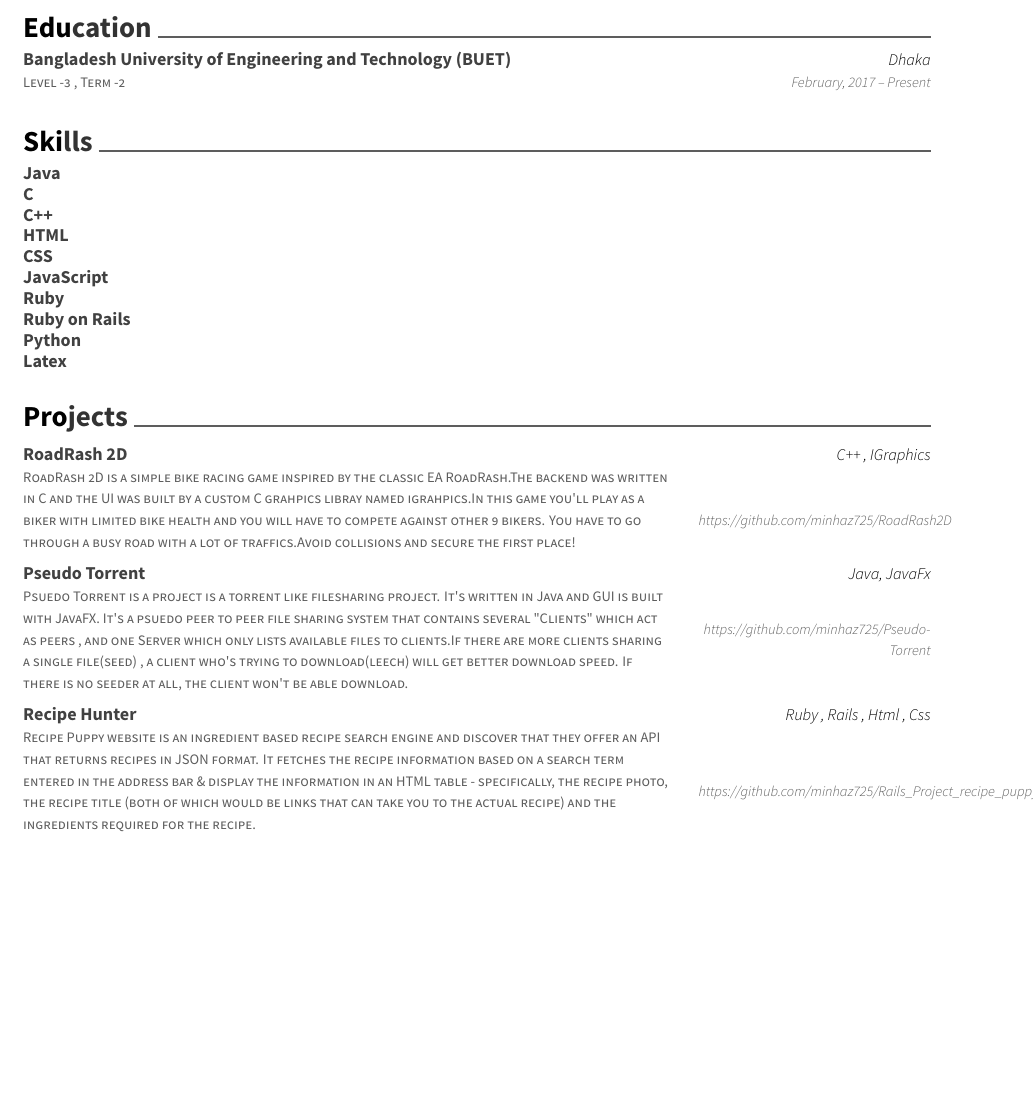
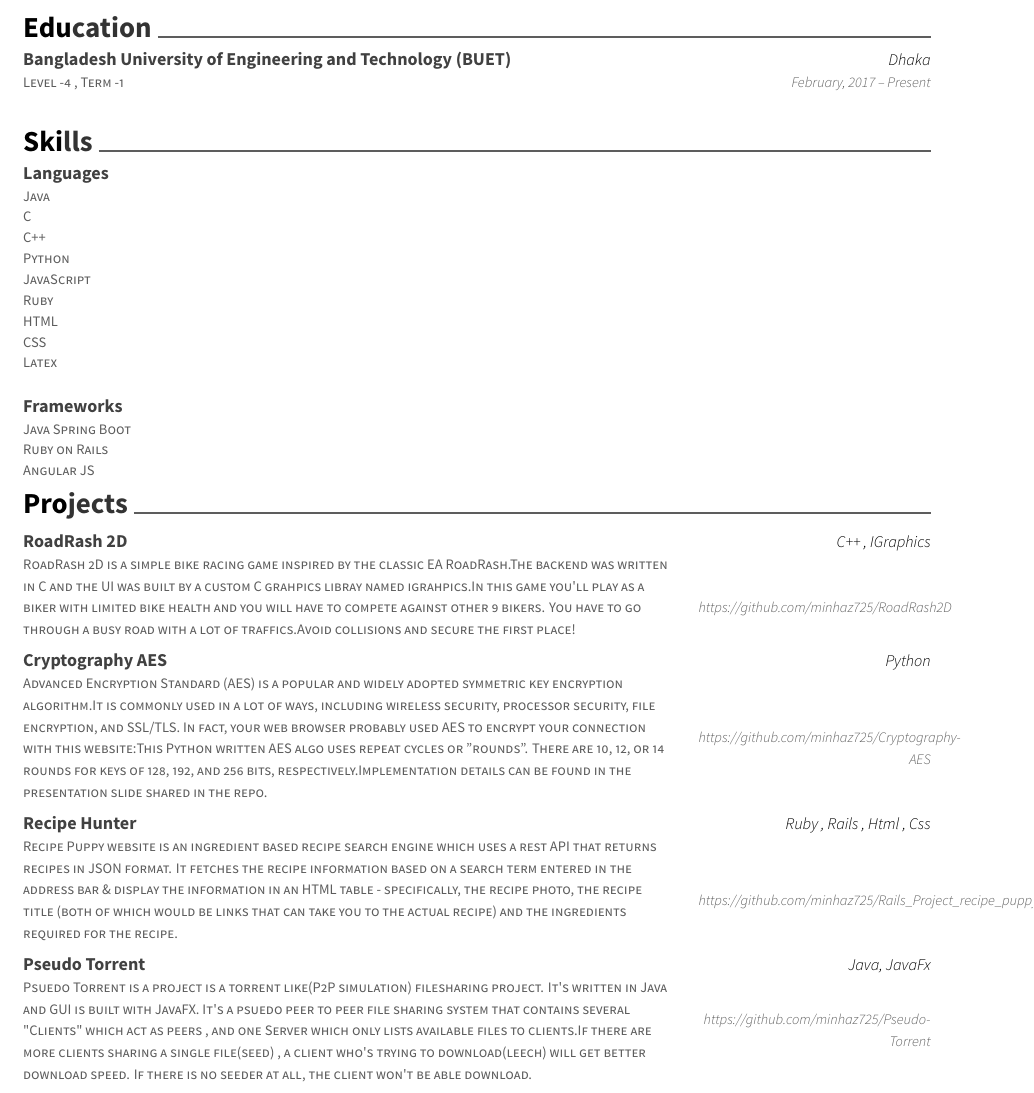
Before and after one commit to minhaz725/resume, a LaTeX CV (resume.tex): part of the page, cut so that both start at the same text, the shorter picture padded with empty space. Compiled offline with XeLaTeX.

Commit message:
updated,march,2021

```diff
--- a/resume.tex
+++ b/resume.tex
@@ -57,7 +57,7 @@
 \cvsection{Education}
 \begin{cventries}
 	\cventry
-	{Level -3 , Term -2}
+	{Level -4 , Term -1}
 	{Bangladesh University of Engineering and Technology (BUET)}
 	{Dhaka}
 	{February, 2017 – Present}
@@ -69,18 +69,31 @@
 \cvsection{Skills}
 \begin{cventries}
 	\cventry
-	{}
 	{\def\arraystretch{1.15}{\begin{tabular}{ l l }
 				Java  & {\skill{ }} \\
 				C  & {\skill{ }} \\
 				C++  & {\skill{ }} \\
+				Python  & {\skill{ }} \\
+				JavaScript  & {\skill{ }} \\
+				Ruby  & {\skill{ }} \\
 				HTML  & {\skill{ }} \\
 				CSS  & {\skill{ }} \\
-		JavaScript  & {\skill{ }} \\
-		Ruby  & {\skill{ }} \\
+				Latex  & {\skill{ }} \\
+	\end{tabular}}}
+	{\def\arraystretch{1.15}{\begin{tabular}{ l l }
+		Languages  & {\skill{ }} \\
+		\end{tabular}}}
+	{}
+	{}
+	{}
+	\cventry
+	{\def\arraystretch{1.15}{\begin{tabular}{ l l }
+				Java Spring Boot  & {\skill{ }} \\
 				Ruby on Rails  & {\skill{ }} \\
-		Python  & {\skill{ }} \\
-		Latex  & {\skill{ }} \\
+				Angular JS  & {\skill{ }} \\
+	\end{tabular}}}
+	{\def\arraystretch{1.15}{\begin{tabular}{ l l }
+				Frameworks  & {\skill{ }} \\
 	\end{tabular}}}
 	{}
 	{}
@@ -99,17 +112,27 @@
 
 	\vspace{-5mm}
 	\cventry
-	{Psuedo Torrent is a project is a torrent like filesharing project. It\textquotesingle{}s written in Java and GUI is built with JavaFX. It\textquotesingle{}s a psuedo peer to peer file sharing system that contains several \textquotedbl{}Clients\textquotedbl{} which act as peers , and one Server which only lists available files to clients.If there are more clients sharing a single file(seed) , a client who\textquotesingle{}s trying to download(leech) will get better download speed. If there is no seeder at all, the client won\textquotesingle{}t be able download.}
+	{Advanced Encryption Standard (AES) is a popular and widely adopted symmetric key encryption algorithm.It is commonly used in a lot of ways, including wireless security, processor security, file encryption, and SSL/TLS. In fact, your web browser probably used AES to encrypt your connection with this website:This Python written AES algo uses repeat cycles or "rounds". There are 10, 12, or 14 rounds for keys of 128, 192, and 256 bits, respectively.Implementation details can be found in the presentation slide shared in the repo.}
+	{Cryptography AES}
+	{Python}
+	{https://github.com/minhaz725/Cryptography-AES}
+	{}
+
+	\vspace{-5mm}
+	\cventry
+	{Recipe Puppy website is an ingredient based recipe search engine which uses a rest API that returns recipes in JSON format. It fetches the recipe information based on a search term entered in the address bar \& display the information in an HTML table - specifically, the recipe photo, the recipe title (both of which would be links that can take you to the actual recipe) and the ingredients required for the recipe.}
+	{Recipe Hunter}
+	{Ruby , Rails , Html , Css}
+	{https://github.com/minhaz725/Rails\_Project\_recipe\_puppy\_bootstrap}
+	{}
+
+	\vspace{-5mm}
+	\cventry
+	{Psuedo Torrent is a project is a torrent like(P2P simulation) filesharing project. It\textquotesingle{}s written in Java and GUI is built with JavaFX. It\textquotesingle{}s a psuedo peer to peer file sharing system that contains several \textquotedbl{}Clients\textquotedbl{} which act as peers , and one Server which only lists available files to clients.If there are more clients sharing a single file(seed) , a client who\textquotesingle{}s trying to download(leech) will get better download speed. If there is no seeder at all, the client won\textquotesingle{}t be able download.}
 	{Pseudo Torrent}
 	{Java, JavaFx}
 	{https://github.com/minhaz725/Pseudo-Torrent}
 	{}
 
 	\vspace{-5mm}
-	\cventry
-	{Recipe Puppy website is an ingredient based recipe search engine and discover that they offer an API that returns recipes in JSON format. It fetches the recipe information based on a search term entered in the address bar \& display the information in an HTML table - specifically, the recipe photo, the recipe title (both of which would be links that can take you to the actual recipe) and the ingredients required for the recipe.}
-	{Recipe Hunter}
-	{Ruby , Rails , Html , Css}
-	{https://github.com/minhaz725/Rails\_Project\_recipe\_puppy\_bootstrap}
-	{}
 
```
Also changed, not shown: MinhazurRahmanCV.pdf (added), resume.pdf (deleted), resume.tex (1 more changed lines), 2 other files. Lines whose indentation alone changed are shown as unchanged.
